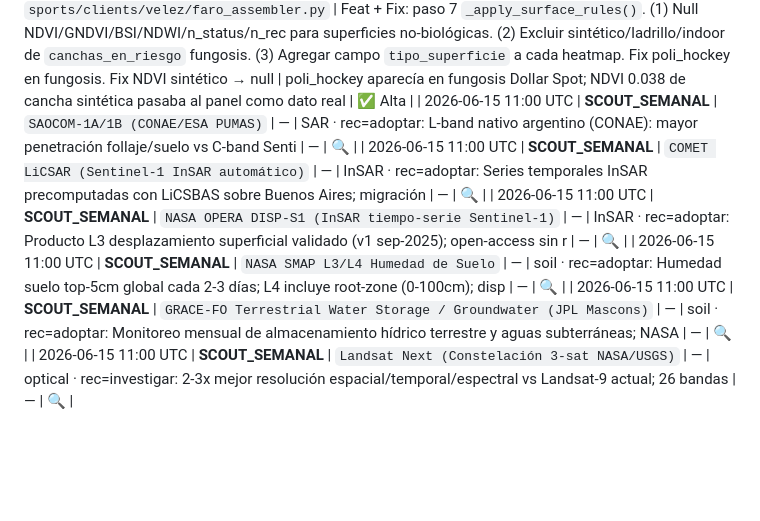
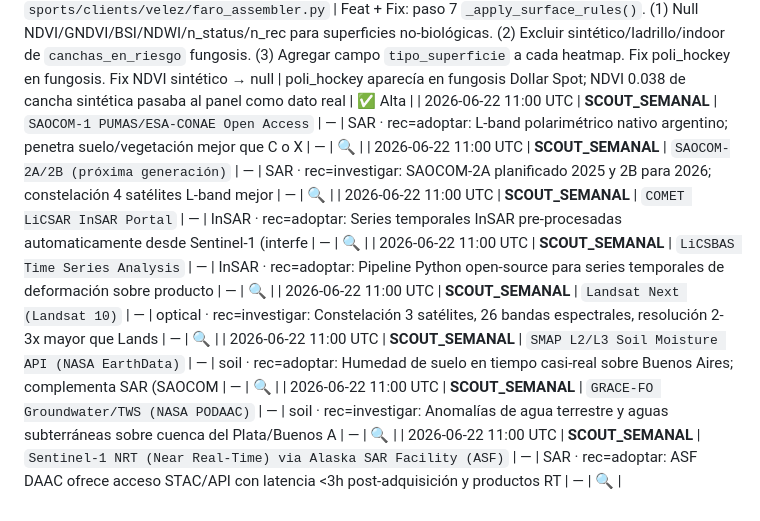
Before and after one commit to protocolfaro/faroprotocol, a Markdown page: SOURCE_LOG.md, the part around the change. Drawn GitHub-style; blank space fills up the shorter version.

Commit message:
[Faro Protocol] SOURCE_LOG actualizado — source_scout_semanal

```diff
--- a/SOURCE_LOG.md
+++ b/SOURCE_LOG.md
@@ -88,9 +88,11 @@ Registro de auditoría automático. Actualizado en cada ejecución del pipeline
 | 2026-06-10 | `ARQUITECTURA.md` | Feat: Regla 4 — ningún gen script puede contener constantes hardcodeadas de datos de campo | Regla implícita sin documentar | ✅ Alta |
 | 2026-06-10 | `sports/clients/velez/velez_supabase.py` | Feat: `_TIPO_CESPED` expandido con tipos de superficie confirmados. 17 canchas clasificadas: hibrido (amalfitani, 1fa), natural (2fa–10fa, 1fp, 2fp), sintetico (poli_f11, poli_f8a, poli_f8b, poli_hockey), polvo_ladrillo (poli_tenis1, poli_tenis2), indoor (poli_basquet). Constantes `_TIPOS_NO_BIO` + `_TIPOS_INDOOR` exportadas | Clasificación anterior solo tenía 2 entradas; el resto de canchas asumía natural incorrectamente | ✅ Alta |
 | 2026-06-10 | `sports/clients/velez/faro_assembler.py` | Feat + Fix: paso 7 `_apply_surface_rules()`. (1) Null NDVI/GNDVI/BSI/NDWI/n_status/n_rec para superficies no-biológicas. (2) Excluir sintético/ladrillo/indoor de `canchas_en_riesgo` fungosis. (3) Agregar campo `tipo_superficie` a cada heatmap. Fix poli_hockey en fungosis. Fix NDVI sintético → null | poli_hockey aparecía en fungosis Dollar Spot; NDVI 0.038 de cancha sintética pasaba al panel como dato real | ✅ Alta |
-| 2026-06-15 11:00 UTC | **SCOUT_SEMANAL** | `SAOCOM-1A/1B (CONAE/ESA PUMAS)` | — | SAR · rec=adoptar: L-band nativo argentino (CONAE): mayor penetración follaje/suelo vs C-band Senti | — | 🔍 |
-| 2026-06-15 11:00 UTC | **SCOUT_SEMANAL** | `COMET LiCSAR (Sentinel-1 InSAR automático)` | — | InSAR · rec=adoptar: Series temporales InSAR precomputadas con LiCSBAS sobre Buenos Aires; migración  | — | 🔍 |
-| 2026-06-15 11:00 UTC | **SCOUT_SEMANAL** | `NASA OPERA DISP-S1 (InSAR tiempo-serie Sentinel-1)` | — | InSAR · rec=adoptar: Producto L3 desplazamiento superficial validado (v1 sep-2025); open-access sin r | — | 🔍 |
-| 2026-06-15 11:00 UTC | **SCOUT_SEMANAL** | `NASA SMAP L3/L4 Humedad de Suelo` | — | soil · rec=adoptar: Humedad suelo top-5cm global cada 2-3 días; L4 incluye root-zone (0-100cm); disp | — | 🔍 |
-| 2026-06-15 11:00 UTC | **SCOUT_SEMANAL** | `GRACE-FO Terrestrial Water Storage / Groundwater (JPL Mascons)` | — | soil · rec=adoptar: Monitoreo mensual de almacenamiento hídrico terrestre y aguas subterráneas; NASA | — | 🔍 |
-| 2026-06-15 11:00 UTC | **SCOUT_SEMANAL** | `Landsat Next (Constelación 3-sat NASA/USGS)` | — | optical · rec=investigar: 2-3x mejor resolución espacial/temporal/espectral vs Landsat-9 actual; 26 bandas | — | 🔍 |
+| 2026-06-22 11:00 UTC | **SCOUT_SEMANAL** | `SAOCOM-1 PUMAS/ESA-CONAE Open Access` | — | SAR · rec=adoptar: L-band polarimétrico nativo argentino; penetra suelo/vegetación mejor que C o X  | — | 🔍 |
+| 2026-06-22 11:00 UTC | **SCOUT_SEMANAL** | `SAOCOM-2A/2B (próxima generación)` | — | SAR · rec=investigar: SAOCOM-2A planificado 2025 y 2B para 2026; constelación 4 satélites L-band mejor | — | 🔍 |
+| 2026-06-22 11:00 UTC | **SCOUT_SEMANAL** | `COMET LiCSAR InSAR Portal` | — | InSAR · rec=adoptar: Series temporales InSAR pre-procesadas automaticamente desde Sentinel-1 (interfe | — | 🔍 |
+| 2026-06-22 11:00 UTC | **SCOUT_SEMANAL** | `LiCSBAS Time Series Analysis` | — | InSAR · rec=adoptar: Pipeline Python open-source para series temporales de deformación sobre producto | — | 🔍 |
+| 2026-06-22 11:00 UTC | **SCOUT_SEMANAL** | `Landsat Next (Landsat 10)` | — | optical · rec=investigar: Constelación 3 satélites, 26 bandas espectrales, resolución 2-3x mayor que Lands | — | 🔍 |
+| 2026-06-22 11:00 UTC | **SCOUT_SEMANAL** | `SMAP L2/L3 Soil Moisture API (NASA EarthData)` | — | soil · rec=adoptar: Humedad de suelo en tiempo casi-real sobre Buenos Aires; complementa SAR (SAOCOM | — | 🔍 |
+| 2026-06-22 11:00 UTC | **SCOUT_SEMANAL** | `GRACE-FO Groundwater/TWS (NASA PODAAC)` | — | soil · rec=investigar: Anomalías de agua terrestre y aguas subterráneas sobre cuenca del Plata/Buenos A | — | 🔍 |
+| 2026-06-22 11:00 UTC | **SCOUT_SEMANAL** | `Sentinel-1 NRT (Near Real-Time) via Alaska SAR Facility (ASF)` | — | SAR · rec=adoptar: ASF DAAC ofrece acceso STAC/API con latencia <3h post-adquisición y productos RT | — | 🔍 |
```
